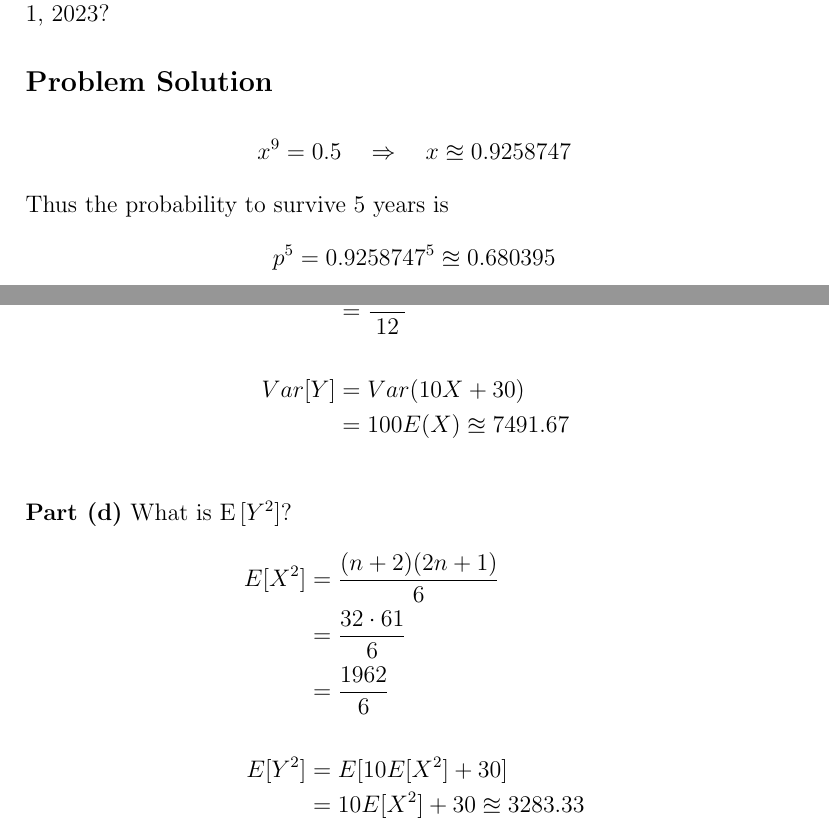
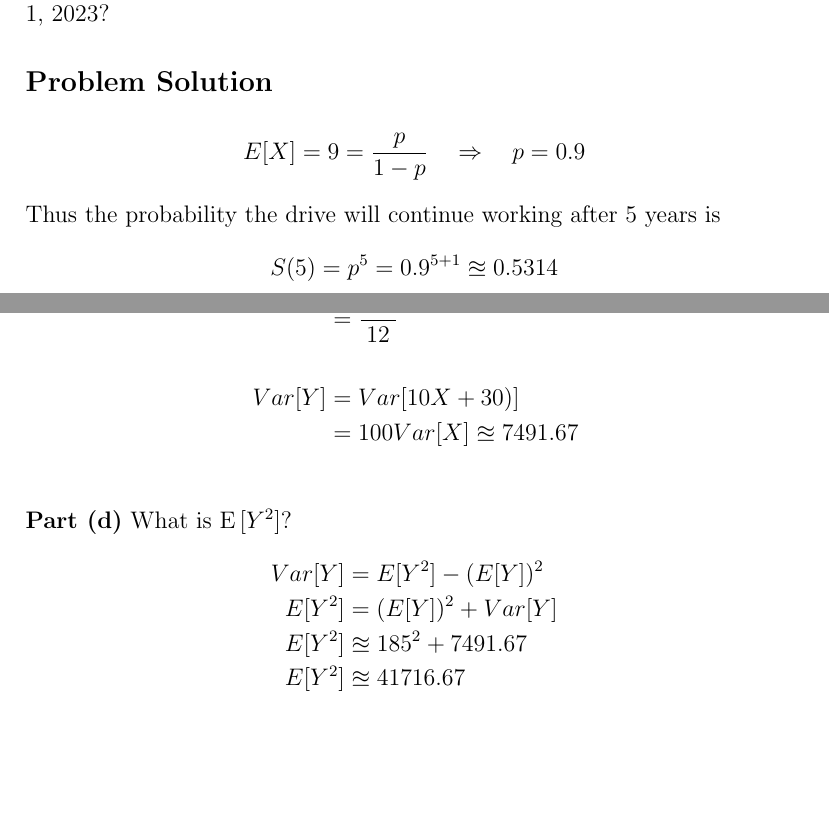
Before and after one commit to anhnguyendepocen/BayesianInference-1, a LaTeX problem sheet (Homework 02 -- Discrete Probability (David Shaub).tex): two parts of pages 7 and 10 of 13, joined at a grey line, cut so that both start at the same text, the shorter picture padded with empty space. Compiled offline with pdfLaTeX.

Commit message:
corrections

```diff
--- a/Homework 02 -- Discrete Probability (David Shaub).tex
+++ b/Homework 02 -- Discrete Probability (David Shaub).tex
@@ -184,11 +184,11 @@ Obie is planning on buying a new computer on January 1, 2018, and is concerned a
 
 \subsection*{Problem Solution}
 \begin{align*}
-x^9 = 0.5 \quad\Rightarrow\quad x \approxeq 0.9258747
+E[X] = 9 = \frac{p}{1-p} \quad\Rightarrow\quad p = 0.9
 \end{align*}
-Thus the probability to survive 5 years is
+Thus the probability the drive will continue working after 5 years is
 \begin{align*}
-p^5 = 0.9258747^5 \approxeq 0.680395
+S(5) = p^5 = 0.9^{5+1} \approxeq  0.5314
 \end{align*}
 
 \newpage
@@ -252,19 +252,18 @@ E[Y] &= E[10X + 30]\\
 \begin{align*}
 Var[X] &= \frac{n^2 - 1}{12}\\
 &= \frac{899}{12}\\\\
-Var[Y] &= Var(10X + 30)\\
-&=100E(X) \approxeq 7491.67\\
+Var[Y] &= Var[10X + 30)]\\
+&=100Var[X] \approxeq 7491.67\\
 \end{align*}
 
 
 \noindent
 {\bf Part (d)}\ What is $\hbox{E}\left[ Y^2 \right ]$?
 \begin{align*}
-E[X^2] &= \frac{(n+2)(2n+1)}{6}\\
-&= \frac{32\cdot61}{6}\\
-&= \frac{1962}{6}\\\\
-E[Y^2] &= E[10E[X^2] + 30]\\
-&= 10E[X^2] + 30 \approxeq 3283.33\\
+Var[Y] &= E[Y^2] - (E[Y])^2\\
+E[Y^2] &= (E[Y])^2 + Var[Y]\\
+E[Y^2] &\approxeq 185^2 + 7491.67\\
+E[Y^2] &\approxeq 41716.67\\
 \end{align*}
 
 
```
